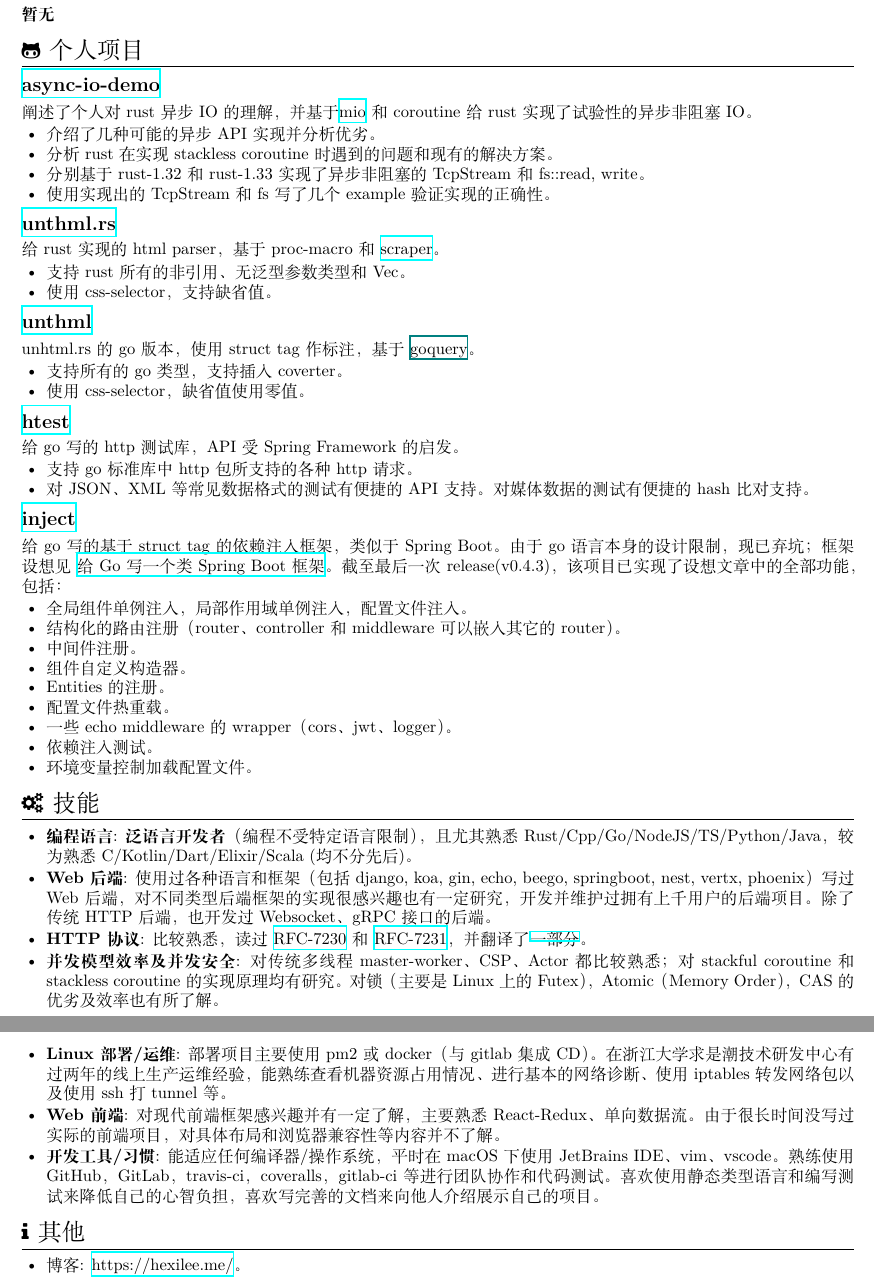
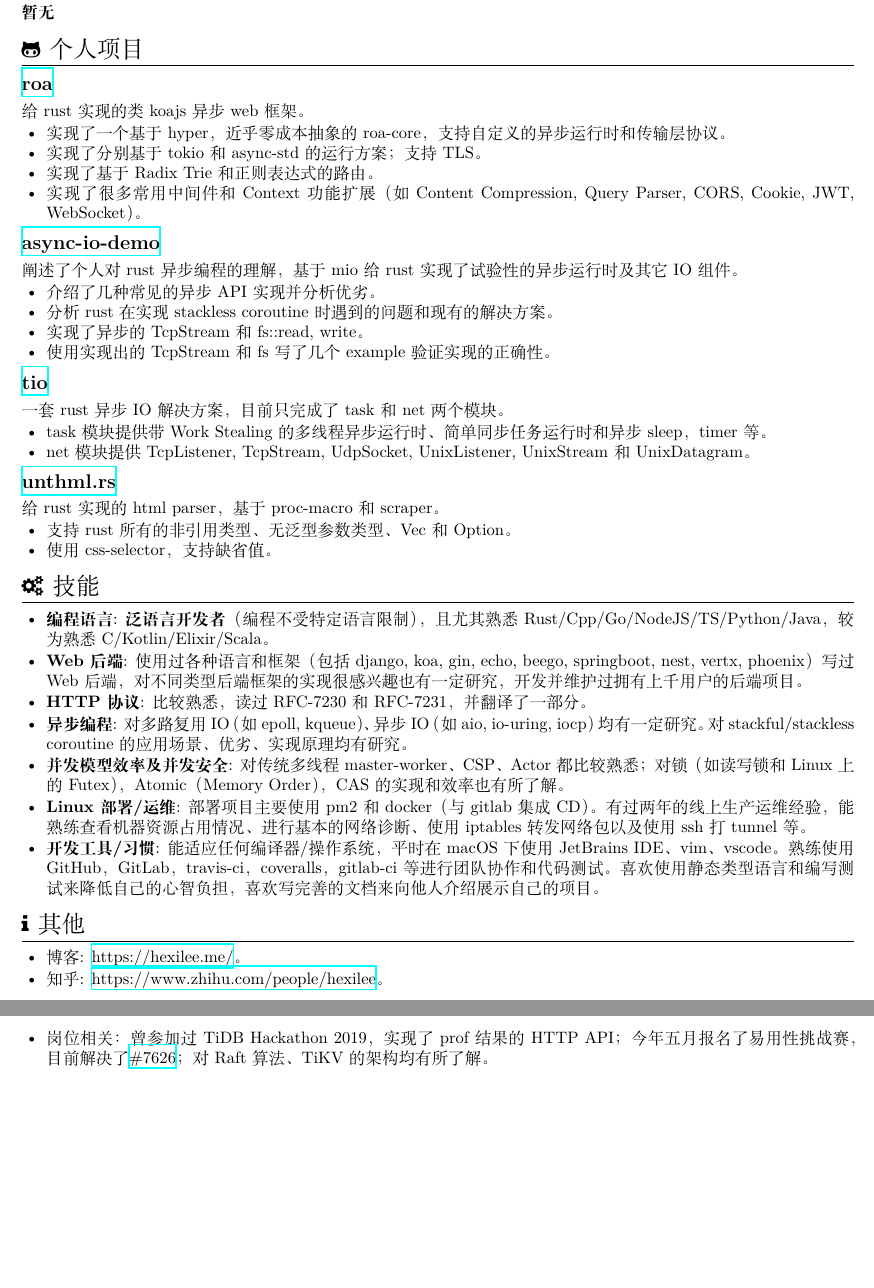
Before and after one commit to Hexilee/resume, a LaTeX CV (resume-cn.tex): two parts of pages 1 and 2 of 2, joined at a grey line, cut so that both start at the same text, the shorter picture padded with empty space. Compiled offline with XeLaTeX.

Commit message:
update resume-cn.tex
Signed-off-by: Hexilee <i@hexilee.me>

```diff
--- a/resume-cn.tex
+++ b/resume-cn.tex
@@ -39,48 +39,36 @@
 
 \section{\texorpdfstring{\faGithubAlt}{}\ 个人项目}
 
+\datedsubsection{\textbf{\href{https://github.com/Hexilee/roa}{roa}}}{}
+给rust实现的类koajs异步web框架。
+\begin{itemize}
+  \item 实现了一个基于hyper，近乎零成本抽象的roa-core，支持自定义的异步运行时和传输层协议。
+  \item 实现了分别基于tokio和async-std的运行方案；支持TLS。
+  \item 实现了基于Radix Trie和正则表达式的路由。
+  \item 实现了很多常用中间件和Context功能扩展（如Content Compression, Query Parser, CORS, Cookie, JWT, WebSocket）。
+\end{itemize}
+
 \datedsubsection{\textbf{\href{https://github.com/Hexilee/async-io-demo}{async-io-demo}}}{}
-阐述了个人对 rust 异步 IO 的理解，并基于\href{https://github.com/carllerche/mio} {mio} 和 coroutine 给 rust 实现了试验性的异步非阻塞 IO。
+阐述了个人对rust异步编程的理解，基于mio给rust实现了试验性的异步运行时及其它IO组件。
 \begin{itemize}
-  \item 介绍了几种可能的异步 API 实现并分析优劣。
-  \item 分析 rust 在实现 stackless coroutine 时遇到的问题和现有的解决方案。
-  \item 分别基于 rust-1.32 和 rust-1.33 实现了异步非阻塞的 TcpStream 和 fs::{read, write}。
-  \item 使用实现出的 TcpStream 和 fs 写了几个 example 验证实现的正确性。
+  \item 介绍了几种常见的异步API实现并分析优劣。
+  \item 分析rust在实现stackless coroutine时遇到的问题和现有的解决方案。
+  \item 实现了异步的TcpStream和fs::{read, write}。
+  \item 使用实现出的TcpStream和fs写了几个example验证实现的正确性。
+\end{itemize}
+
+\datedsubsection{\textbf{\href{https://github.com/Hexilee/tio}{tio}}}{}
+一套rust异步IO解决方案，目前只完成了task和net两个模块。
+\begin{itemize}
+  \item task模块提供带Work Stealing的多线程异步运行时、简单同步任务运行时和异步sleep，timer等。
+  \item net模块提供TcpListener, TcpStream, UdpSocket, UnixListener, UnixStream和UnixDatagram。
 \end{itemize}
 
 \datedsubsection{\textbf{\href{https://github.com/Hexilee/unhtml.rs}{unthml.rs}}}{}
-给 rust 实现的 html parser，基于 proc-macro 和 \href{https://github.com/programble/scraper} {scraper}。
+给rust实现的html parser，基于proc-macro和scraper。
 \begin{itemize}
-  \item 支持 rust 所有的非引用、无泛型参数类型和 Vec。
-  \item 使用 css-selector，支持缺省值。
-\end{itemize}
-
-\datedsubsection{\textbf{\href{https://github.com/Hexilee/unhtml}{unthml}}}{}
-unhtml.rs 的 go 版本，使用 struct tag 作标注，基于 \href{github.com/PuerkitoBio/goquery} {goquery}。
-\begin{itemize}
-  \item 支持所有的 go 类型，支持插入 coverter。
-  \item 使用 css-selector，缺省值使用零值。
-\end{itemize}
-
-\datedsubsection{\textbf{\href{https://github.com/Hexilee/htest}{htest}}}{}
- 给 go 写的 http 测试库，API 受 Spring Framework 的启发。
-\begin{itemize}
-  \item 支持 go 标准库中 http 包所支持的各种 http 请求。
-  \item 对 JSON、XML 等常见数据格式的测试有便捷的 API 支持。对媒体数据的测试有便捷的 hash 比对支持。
-\end{itemize}
-
-\datedsubsection{\textbf{\href{https://github.com/rady-io/inject}{inject}}}{}
-给 go 写的基于 struct tag 的依赖注入框架，类似于 Spring Boot。由于 go 语言本身的设计限制，现已弃坑；框架设想见 \href{https://zhuanlan.zhihu.com/p/32616898} {给 Go 写一个类 Spring Boot 框架}。截至最后一次 release(v0.4.3)，该项目已实现了设想文章中的全部功能，包括：
-\begin{itemize}
-  \item 全局组件单例注入，局部作用域单例注入，配置文件注入。
-  \item 结构化的路由注册（router、controller 和 middleware 可以嵌入其它的 router）。
-  \item 中间件注册。
-  \item 组件自定义构造器。
-  \item Entities 的注册。
-  \item 配置文件热重载。
-  \item 一些 echo middleware 的 wrapper（cors、jwt、logger）。
-  \item 依赖注入测试。
-  \item 环境变量控制加载配置文件。
+  \item 支持rust所有的非引用类型、无泛型参数类型、Vec和Option。
+  \item 使用css-selector，支持缺省值。
 \end{itemize}
 
 
@@ -88,31 +76,33 @@ unhtml.rs 的 go 版本，使用 struct tag 作标注，基于 \href{github.com/
 \begin{itemize}[parsep=0.25ex]
   \item \textbf{编程语言}:
     \textbf{泛语言开发者}（编程不受特定语言限制），
-    且尤其熟悉 Rust/Cpp/Go/NodeJS/TS/Python/Java，
-    较为熟悉 C/Kotlin/Dart/Elixir/Scala (均不分先后)。
+    且尤其熟悉Rust/Cpp/Go/NodeJS/TS/Python/Java，
+    较为熟悉C/Kotlin/Elixir/Scala。
 
-  \item \textbf{Web 后端}:
-    使用过各种语言和框架（包括 django, koa, gin, echo, beego, springboot, nest, vertx, phoenix）写过 Web 后端，对不同类型后端框架的实现很感兴趣也有一定研究，开发并维护过拥有上千用户的后端项目。除了传统 HTTP 后端，也开发过 Websocket、gRPC 接口的后端。
+  \item \textbf{Web后端}:
+    使用过各种语言和框架（包括django, koa, gin, echo, beego, springboot, nest, vertx, phoenix）写过Web后端，对不同类型后端框架的实现很感兴趣也有一定研究，开发并维护过拥有上千用户的后端项目。
 
-  \item \textbf{HTTP 协议}:
-    比较熟悉，读过 \href{https://tools.ietf.org/html/rfc7230} {RFC-7230} 和 \href{https://tools.ietf.org/html/rfc7231} {RFC-7231}，并翻译了\href{https://github.com/Hexilee/RFC-HTTP_1.1-zh} {一部分}。
+  \item \textbf{HTTP协议}:
+    比较熟悉，读过RFC-7230和RFC-7231，并翻译了一部分。
+
+  \item \textbf{异步编程}:
+    对多路复用IO（如epoll, kqueue）、异步IO（如aio, io-uring, iocp）均有一定研究。对stackful/stackless coroutine的应用场景、优劣、实现原理均有研究。
 
   \item \textbf{并发模型效率及并发安全}:
-    对传统多线程 master-worker、CSP、Actor 都比较熟悉；对 stackful coroutine 和 stackless coroutine 的实现原理均有研究。对锁（主要是 Linux 上的 Futex），Atomic（Memory Order），CAS 的优劣及效率也有所了解。
+    对传统多线程master-worker、CSP、Actor都比较熟悉；对锁（如读写锁和Linux上的Futex），Atomic（Memory Order），CAS的实现和效率也有所了解。
 
-  \item \textbf{Linux 部署/运维}:
-    部署项目主要使用 pm2 或 docker（与 gitlab 集成 CD）。在浙江大学求是潮技术研发中心有过两年的线上生产运维经验，能熟练查看机器资源占用情况、进行基本的网络诊断、使用 iptables 转发网络包以及使用 ssh 打 tunnel 等。
-
-  \item \textbf{Web 前端}:
-    对现代前端框架感兴趣并有一定了解，主要熟悉 React-Redux、单向数据流。由于很长时间没写过实际的前端项目，对具体布局和浏览器兼容性等内容并不了解。
+  \item \textbf{Linux部署/运维}:
+    部署项目主要使用pm2和docker（与gitlab集成CD）。有过两年的线上生产运维经验，能熟练查看机器资源占用情况、进行基本的网络诊断、使用iptables转发网络包以及使用ssh打tunnel等。
 
   \item \textbf{开发工具/习惯}:
-    能适应任何编译器/操作系统，平时在 macOS 下使用 JetBrains IDE、vim、vscode。熟练使用 GitHub，GitLab，travis-ci，coveralls，gitlab-ci 等进行团队协作和代码测试。喜欢使用静态类型语言和编写测试来降低自己的心智负担，喜欢写完善的文档来向他人介绍展示自己的项目。
+    能适应任何编译器/操作系统，平时在macOS下使用JetBrains IDE、vim、vscode。熟练使用GitHub，GitLab，travis-ci，coveralls，gitlab-ci等进行团队协作和代码测试。喜欢使用静态类型语言和编写测试来降低自己的心智负担，喜欢写完善的文档来向他人介绍展示自己的项目。
 \end{itemize}
 
 \section{\texorpdfstring{\faInfo}{}\ 其他}
 \begin{itemize}[parsep=0.25ex]
   \item 博客: \url{https://hexilee.me/}。
+  \item 知乎: \url{https://www.zhihu.com/people/hexilee}。
+  \item 岗位相关：曾参加过TiDB Hackathon 2019，实现了prof结果的HTTP API；今年五月报名了易用性挑战赛，目前解决了\href{https://github.com/tikv/tikv/issues/7626}{\#7626}；对Raft算法、TiKV的架构均有所了解。
 \end{itemize}
 
 \end{document}
```
Also changed, not shown: resume-cn.pdf, resume-cn.tex (4 more changed lines).
